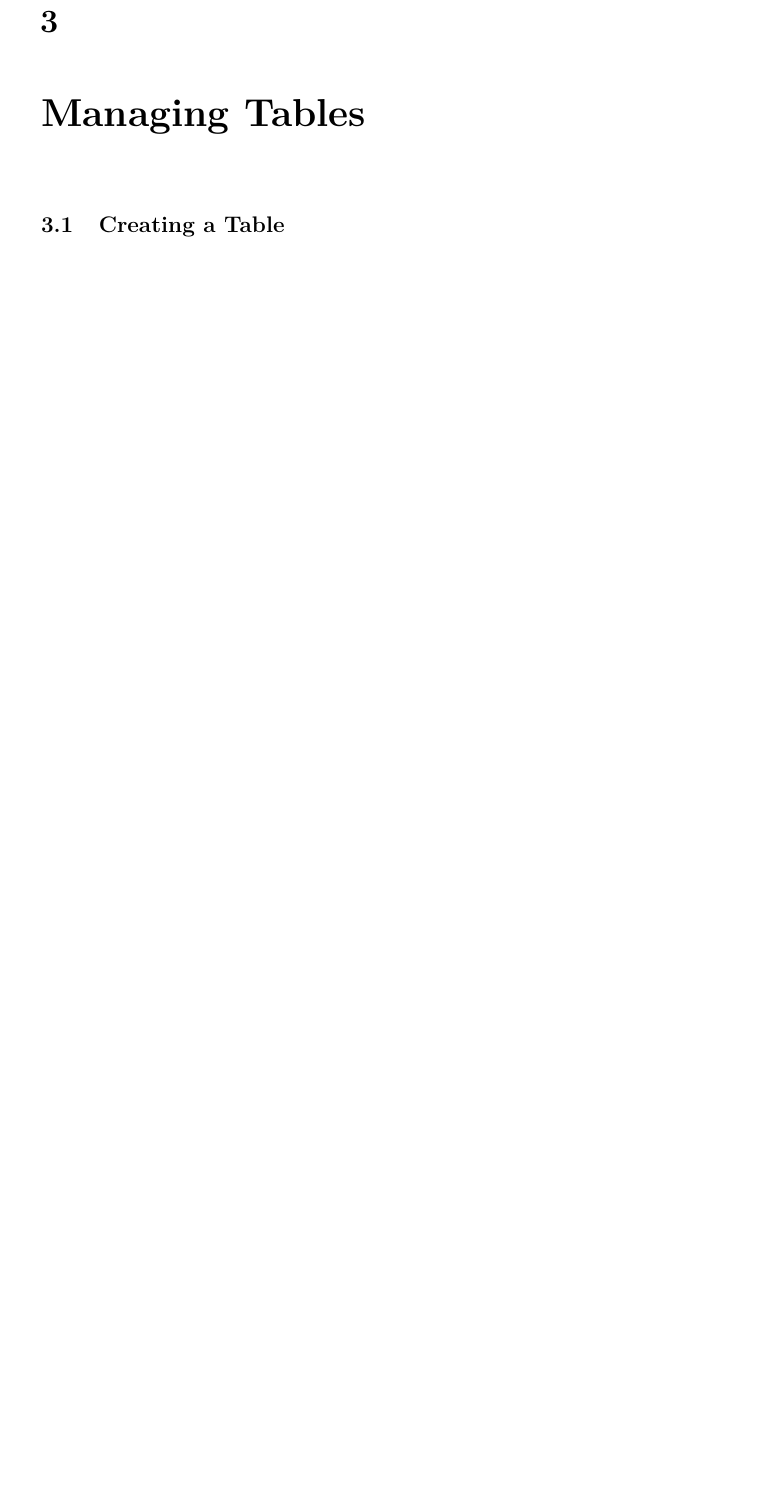
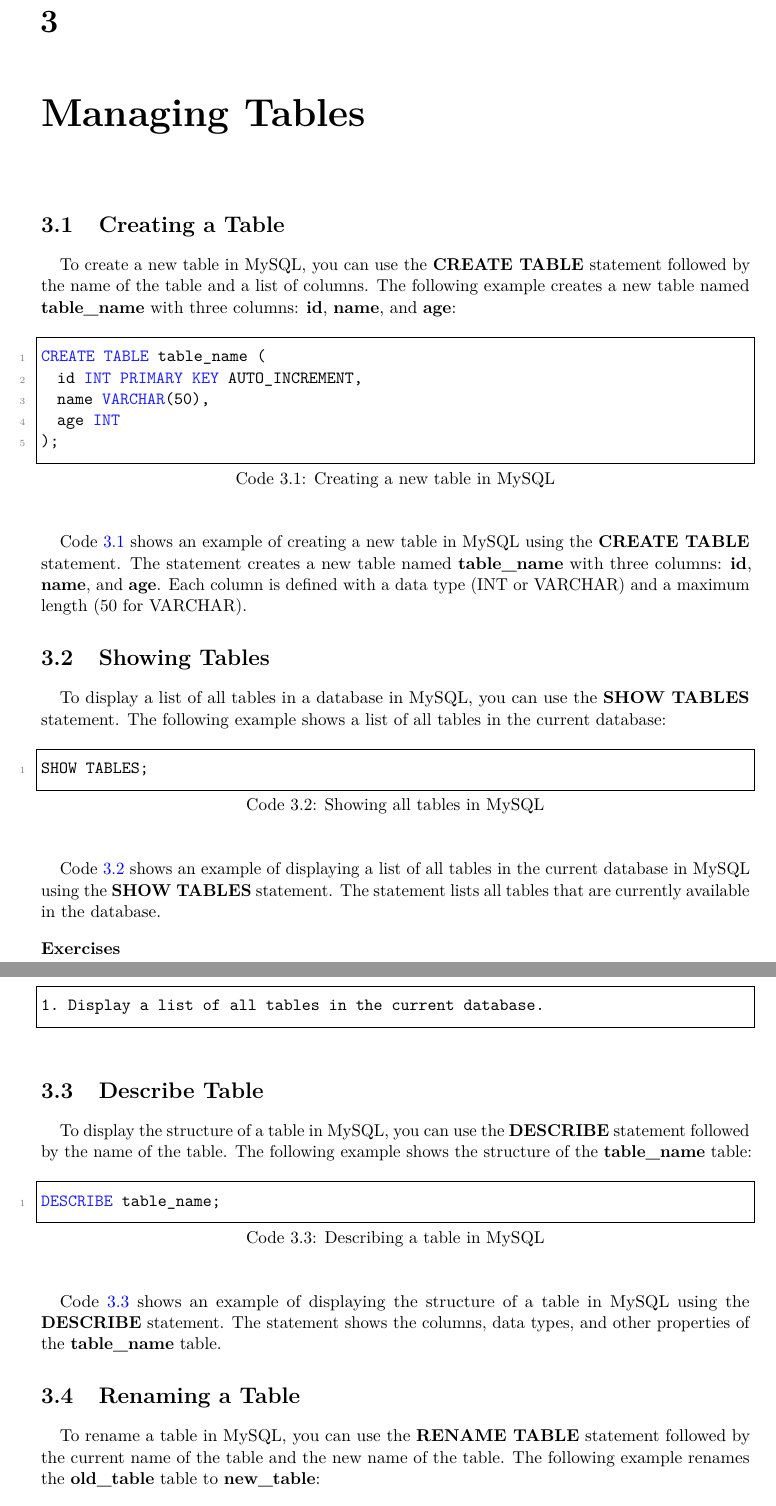
Before and after one commit to SorSU-Classroom/CC-105-Information-Management, a LaTeX book (Module/Information Management.tex): part of page 13 of 14 before the commit and two parts of pages 13 and 14 of 16 after it, the two joined at a grey line, cut so that both start at the same text, the shorter picture padded with empty space. Compiled offline with pdfLaTeX.

Commit message:
Add sections for managing tables in the Information Management module

```diff
--- a/Module/Information Management.tex
+++ b/Module/Information Management.tex
@@ -318,3 +318,67 @@ that database.
 
 \section{Creating a Table}
 
+To create a new table in MySQL, you can use the \textbf{CREATE TABLE}
+statement followed by the name of the table and a list of columns. The
+following example creates a new table named \textbf{table\_name} with
+three columns: \textbf{id}, \textbf{name}, and \textbf{age}:
+
+\begin{lstlisting}[language=SQL, caption={Creating a new table in MySQL}, label={lst:create-table}]
+CREATE TABLE table_name (
+  id INT PRIMARY KEY AUTO_INCREMENT,
+  name VARCHAR(50),
+  age INT
+);
+\end{lstlisting}
+
+Code \ref{lst:create-table} shows an example of creating a new table in
+MySQL using the \textbf{CREATE TABLE} statement. The statement creates a
+new table named \textbf{table\_name} with three columns: \textbf{id},
+\textbf{name}, and \textbf{age}. Each column is defined with a data type
+(INT or VARCHAR) and a maximum length (50 for VARCHAR).
+
+\section{Showing Tables}
+
+To display a list of all tables in a database in MySQL, you can use the
+\textbf{SHOW TABLES} statement. The following example shows a list of all
+tables in the current database:
+
+\begin{lstlisting}[language=SQL, caption={Showing all tables in MySQL}, label={lst:show-tables}]
+SHOW TABLES;
+\end{lstlisting}
+
+Code \ref{lst:show-tables} shows an example of displaying a list of all
+tables in the current database in MySQL using the \textbf{SHOW TABLES}
+statement. The statement lists all tables that are currently available in
+the database.
+
+\noindent\textbf{Exercises}
+
+\begin{lstlisting}[numbers=none]
+1. Display a list of all tables in the current database.
+\end{lstlisting}
+
+\section{Describe Table}
+
+To display the structure of a table in MySQL, you can use the
+\textbf{DESCRIBE} statement followed by the name of the table. The
+following example shows the structure of the \textbf{table\_name} table:
+
+\begin{lstlisting}[language=SQL, caption={Describing a table in MySQL}, label={lst:describe-table}]
+DESCRIBE table_name;
+\end{lstlisting}
+
+Code \ref{lst:describe-table} shows an example of displaying the
+structure of a table in MySQL using the \textbf{DESCRIBE} statement. The
+statement shows the columns, data types, and other properties of the
+\textbf{table\_name} table.
+
+\section{Renaming a Table}
+
+To rename a table in MySQL, you can use the \textbf{RENAME TABLE}
+statement followed by the current name of the table and the new name of
+the table. The following example renames the \textbf{old\_table} table to
+\textbf{new\_table}:
+
+\begin{lstlisting}[language=SQL, caption={Renaming a table in MySQL}, label={lst:rename-table}]
+RENAME TABLE old_table TO new_table;
@@ -320,0 +412 @@ that database.
+    - author (VARCHAR, 50)
```
Also changed, not shown: Module/Information Management.pdf, Module/Information Management.tex (69 more changed lines), 7 other files.
